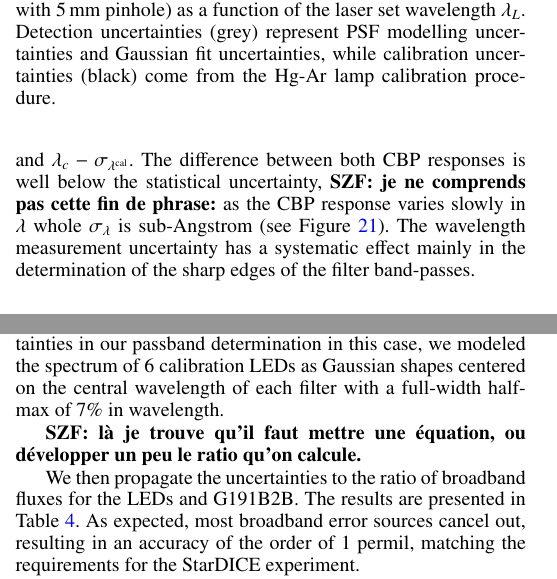
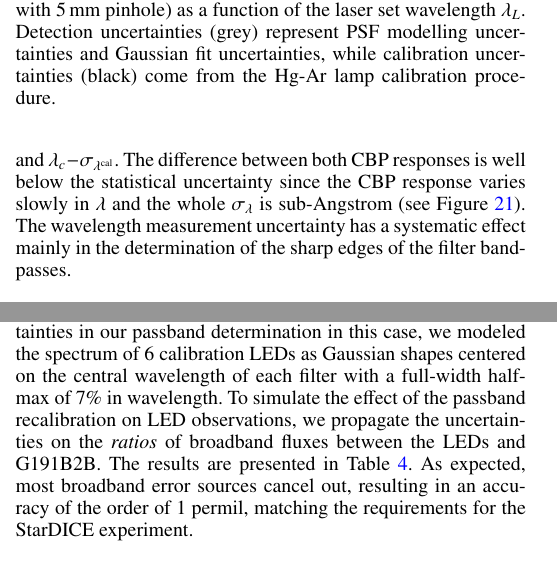
Before and after one commit to tsouverin/cbp_paper, a LaTeX paper (cbp_paper_project/main.tex, which reads cbp_paper_project/sections/3_cbp_response.tex, cbp_paper_project/sections/5_pupil_stitching.tex): two parts of the columns of pages 13 and 25 of 26 before the commit and two parts of the columns of pages 13 and 25 of 27 after it, joined at a grey line, cut so that both start at the same text. Compiled offline with pdfLaTeX.

Commit message:
forgotten commits...

```diff
--- a/cbp_paper_project/sections/3_cbp_response.tex
+++ b/cbp_paper_project/sections/3_cbp_response.tex
@@ -309,7 +309,7 @@ Figure~\ref{fig:wavelength_error_budget} details the total error budget from wav
 \caption{Total error budget (red) of calibrated wavelengths $\lambda_c$ for three different runs (from top to bottom: StarDICE run with \SI{75}{\um} pinhole, solar cell run with \SI{5}{mm} pinhole, StarDICE run with \SI{5}{mm} pinhole) as a function of the laser set wavelength $\lambda_L$. Detection uncertainties (grey) represent PSF modelling uncertainties and Gaussian fit uncertainties, while calibration uncertainties (black) come from the Hg-Ar lamp calibration procedure. }\label{fig:wavelength_error_budget}
 \end{figure}
 
-To evaluate the systematic uncertainty on the CBP response due to the wavelength calibration, we computed $r_{\rm CBP}$ at $\lambda_c+\sigma_{\lambda^{\rm cal}}$ and $\lambda_c-\sigma_{\lambda^{\rm cal}}$. The difference between both CBP responses is well below the statistical uncertainty, \textbf{SZF: je ne comprends pas cette fin de phrase: }as the CBP response varies slowly in $\lambda$ whole $\sigma_\lambda$ is sub-Angstrom (see Figure~\ref{fig:cbp_charge_ratio}). The wavelength measurement uncertainty has a systematic effect mainly in the determination of the sharp edges of the filter band-passes.
+To evaluate the systematic uncertainty on the CBP response due to the wavelength calibration, we computed $r_{\rm CBP}$ at $\lambda_c+\sigma_{\lambda^{\rm cal}}$ and $\lambda_c-\sigma_{\lambda^{\rm cal}}$. The difference between both CBP responses is well below the statistical uncertainty since the CBP response varies slowly in $\lambda$ and the whole $\sigma_\lambda$ is sub-Angstrom (see Figure~\ref{fig:cbp_charge_ratio}). The wavelength measurement uncertainty has a systematic effect mainly in the determination of the sharp edges of the filter band-passes.
 
 %The importance of $\sigma_\lambda$ as a systematic uncertainty lies essentially in the determination of the telescope filter band-passes and the position of their sharp edges.
 
--- a/cbp_paper_project/sections/5_pupil_stitching.tex
+++ b/cbp_paper_project/sections/5_pupil_stitching.tex
@@ -310,15 +312,12 @@ impact of the uncertainties in our passband determination in this
 case, we modeled the spectrum of 6 calibration LEDs as Gaussian shapes
 centered on the central wavelength of each filter with a full-width
 half-max of 7\% in wavelength.
-
-\textbf{SZF: là je trouve qu'il faut mettre une équation, ou développer un peu
-  le ratio qu'on calcule.}
-
-We then propagate the uncertainties to
-the ratio of broadband fluxes for the LEDs and G191B2B. The results
-are presented in Table \ref{tab:led}. As expected, most broadband
-error sources cancel out, resulting in an accuracy of the order of 1
-permil, matching the requirements for the StarDICE experiment.
+To simulate the effect of the passband recalibration on LED
+observations, we propagate the uncertainties on the \emph{ratios} of
+broadband fluxes between the LEDs and G191B2B. The results are
+presented in Table \ref{tab:led}. As expected, most broadband error
+sources cancel out, resulting in an accuracy of the order of 1 permil,
+matching the requirements for the StarDICE experiment.
 
 In contrast, the sensitivity to wavelength calibration generally
 increase in a way that depends on the spectra of the LEDs. The flux of
```
Also changed, not shown: cbp_paper_project/main.tex (+2 -3 lines), cbp_paper_project/sections/6_discussion.tex (+11 -11 lines), cbp_paper_project/sections/5_pupil_stitching.tex (14 more changed lines).
